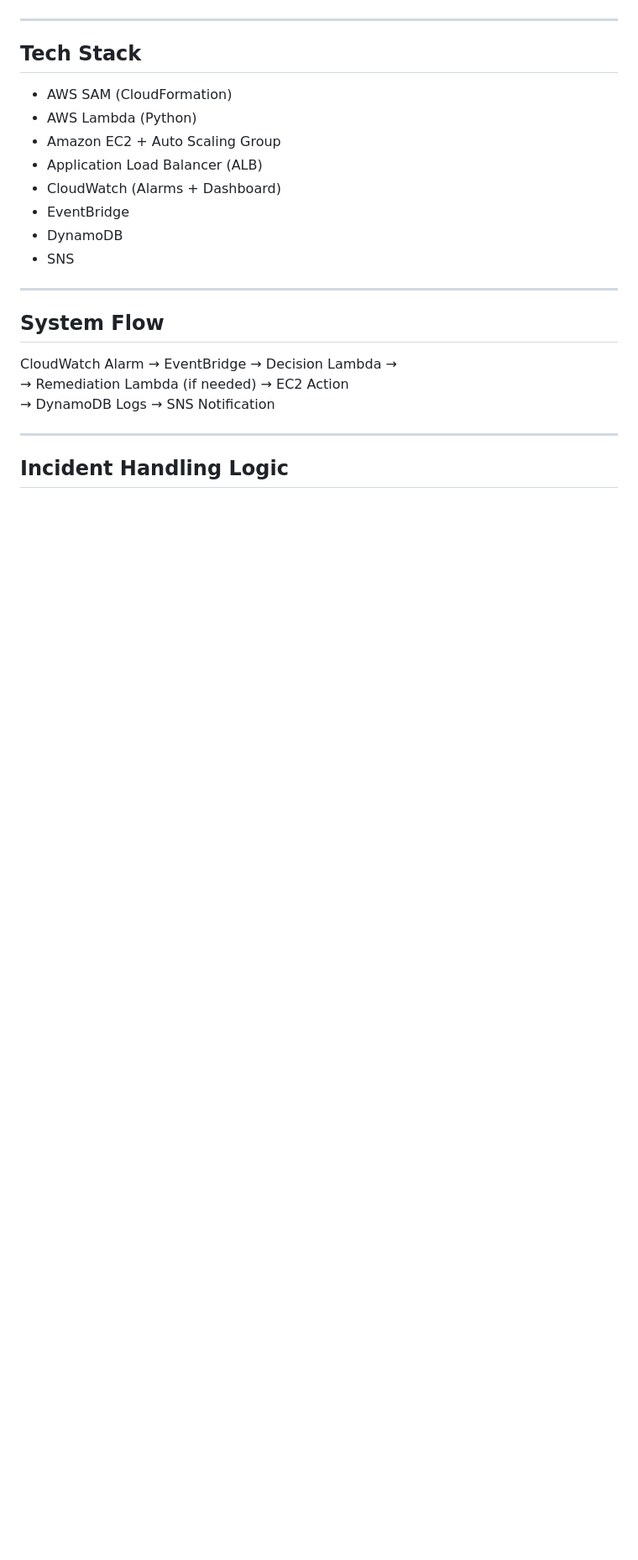
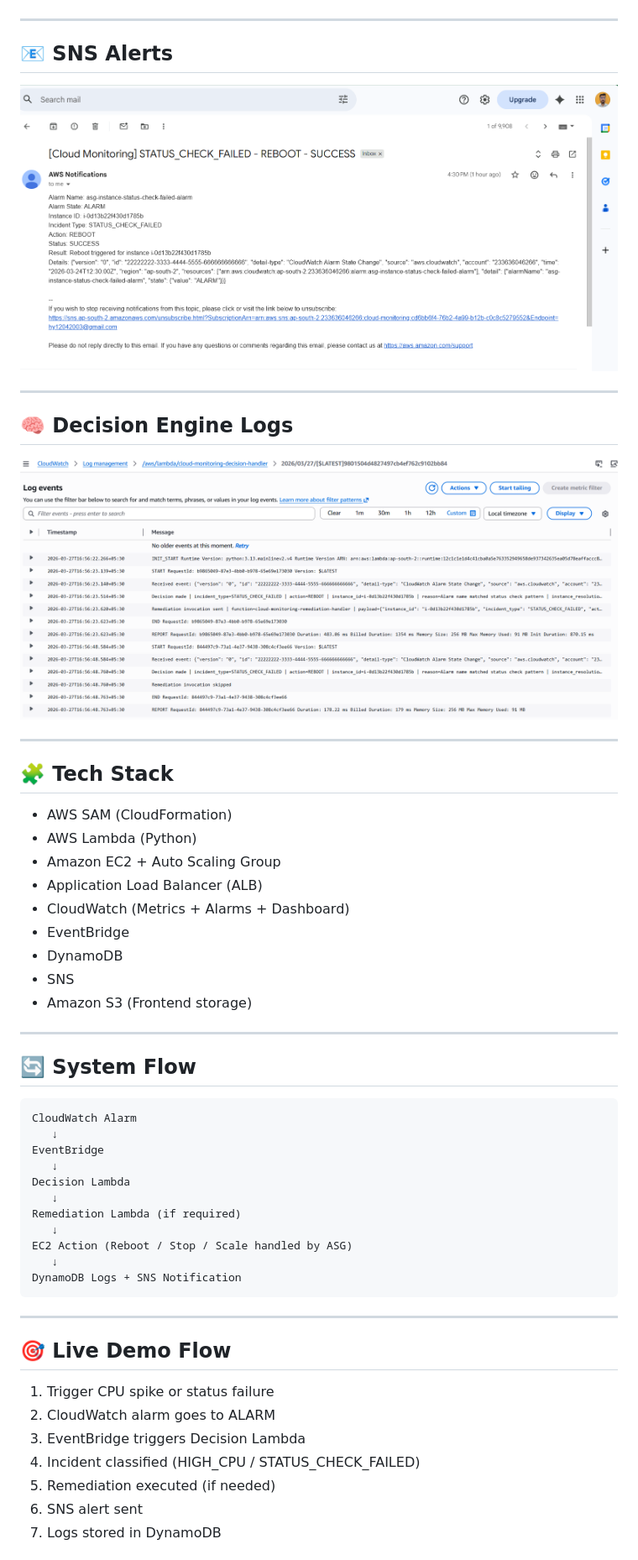
Before and after one commit to hy3333/Cloud-Monitoring-and-Auto-Remediation-System, a Markdown page: readme.md, the part around the change printed below. Shown: that part at 84% size. Drawn GitHub-style; pictures changed too: docs/logs.png (added), docs/sns-email.png (added); blank space fills up the shorter version.

Commit message:
minor fixes
complete end-to-end cloud monitoring system with automated frontend deployment and final readme

updated

````diff
--- a/readme.md
+++ b/readme.md
@@ -27,24 +34,52 @@ It detects incidents on EC2 instances running in an Auto Scaling Group (ASG) and
 
 ---
 
-## Tech Stack
+## 📧 SNS Alerts
+![SNS](docs/sns-email.png)
+
+---
+
+## 🧠 Decision Engine Logs
+![Logs](docs/logs.png)
+
+---
+
+## 🧩 Tech Stack
 - AWS SAM (CloudFormation)
 - AWS Lambda (Python)
 - Amazon EC2 + Auto Scaling Group
 - Application Load Balancer (ALB)
-- CloudWatch (Alarms + Dashboard)
+- CloudWatch (Metrics + Alarms + Dashboard)
 - EventBridge
 - DynamoDB
 - SNS
+- Amazon S3 (Frontend storage)
 
 ---
 
-## System Flow
-CloudWatch Alarm → EventBridge → Decision Lambda →
-→ Remediation Lambda (if needed) → EC2 Action
-→ DynamoDB Logs → SNS Notification
+## 🔄 System Flow
+```
+CloudWatch Alarm
+   ↓
+EventBridge
+   ↓
+Decision Lambda
+   ↓
+Remediation Lambda (if required)
+   ↓
+EC2 Action (Reboot / Stop / Scale handled by ASG)
+   ↓
+DynamoDB Logs + SNS Notification
+```
 
 ---
 
-## Incident Handling Logic
+## 🎯 Live Demo Flow
+1. Trigger CPU spike or status failure
+2. CloudWatch alarm goes to ALARM
+3. EventBridge triggers Decision Lambda
+4. Incident classified (HIGH_CPU / STATUS_CHECK_FAILED)
+5. Remediation executed (if needed)
+6. SNS alert sent
+7. Logs stored in DynamoDB
 
````
Also changed, not shown: other parts of readme.md (+86 -41 lines), frontend/images/CLOUD-MONITORING-DASHBOARD.png (added), frontend/images/logs.png (added), frontend/images/sns-email.png (added), 7 other files.
